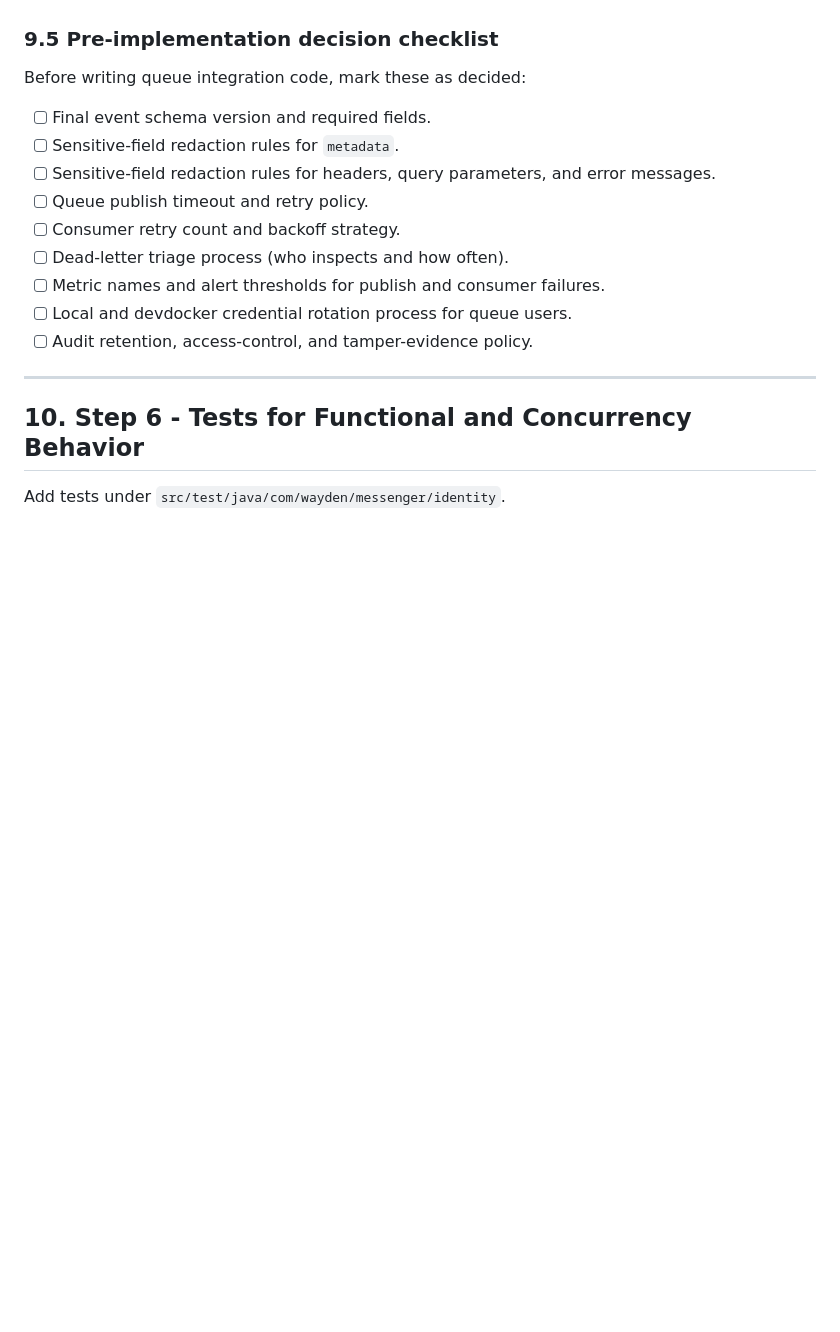
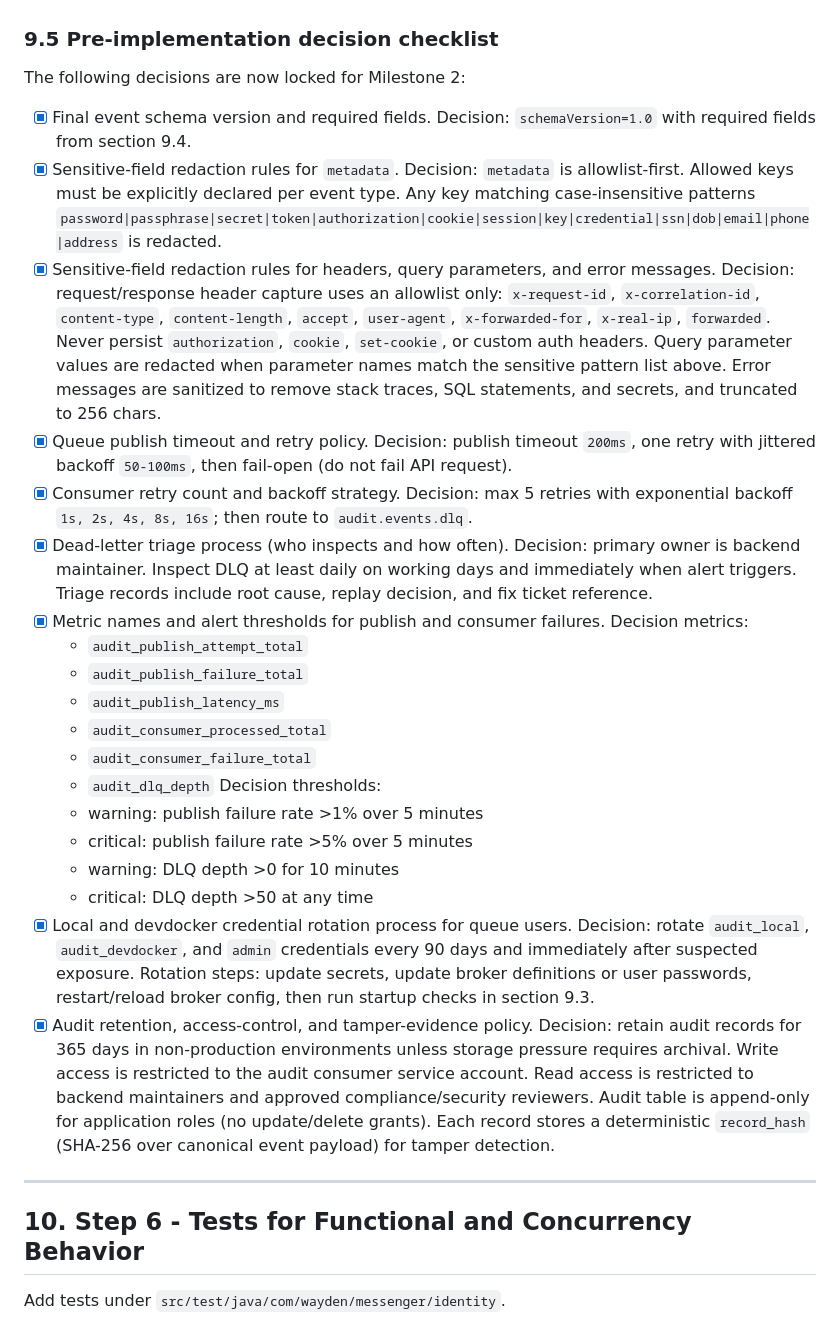
Before and after one commit to pHantompX3/ChatBackend, a Markdown page: docs/development-guide/milestone-2-identity-and-invitations-step-by-step.md, the part around the change. Rendered like a GitHub page; blank space fills up the shorter version.

Commit message:
docs: finalize pre-implementation decision checklist for Milestone 2

```diff
--- a/docs/development-guide/milestone-2-identity-and-invitations-step-by-step.md
+++ b/docs/development-guide/milestone-2-identity-and-invitations-step-by-step.md
@@ -643,17 +643,37 @@ Delivery policy for Milestone 2:
 
 ### 9.5 Pre-implementation decision checklist
 
-Before writing queue integration code, mark these as decided:
+The following decisions are now locked for Milestone 2:
 
-- [ ] Final event schema version and required fields.
-- [ ] Sensitive-field redaction rules for `metadata`.
-- [ ] Sensitive-field redaction rules for headers, query parameters, and error messages.
-- [ ] Queue publish timeout and retry policy.
-- [ ] Consumer retry count and backoff strategy.
-- [ ] Dead-letter triage process (who inspects and how often).
-- [ ] Metric names and alert thresholds for publish and consumer failures.
-- [ ] Local and devdocker credential rotation process for queue users.
-- [ ] Audit retention, access-control, and tamper-evidence policy.
+- [x] Final event schema version and required fields.
+      Decision: `schemaVersion=1.0` with required fields from section 9.4.
+- [x] Sensitive-field redaction rules for `metadata`.
+      Decision: `metadata` is allowlist-first. Allowed keys must be explicitly declared per event type. Any key matching case-insensitive patterns `password|passphrase|secret|token|authorization|cookie|session|key|credential|ssn|dob|email|phone|address` is redacted.
+- [x] Sensitive-field redaction rules for headers, query parameters, and error messages.
+      Decision: request/response header capture uses an allowlist only: `x-request-id`, `x-correlation-id`, `content-type`, `content-length`, `accept`, `user-agent`, `x-forwarded-for`, `x-real-ip`, `forwarded`. Never persist `authorization`, `cookie`, `set-cookie`, or custom auth headers. Query parameter values are redacted when parameter names match the sensitive pattern list above. Error messages are sanitized to remove stack traces, SQL statements, and secrets, and truncated to 256 chars.
+- [x] Queue publish timeout and retry policy.
+      Decision: publish timeout `200ms`, one retry with jittered backoff `50-100ms`, then fail-open (do not fail API request).
+- [x] Consumer retry count and backoff strategy.
+      Decision: max 5 retries with exponential backoff `1s, 2s, 4s, 8s, 16s`; then route to `audit.events.dlq`.
+- [x] Dead-letter triage process (who inspects and how often).
+      Decision: primary owner is backend maintainer. Inspect DLQ at least daily on working days and immediately when alert triggers. Triage records include root cause, replay decision, and fix ticket reference.
+- [x] Metric names and alert thresholds for publish and consumer failures.
+      Decision metrics:
+  - `audit_publish_attempt_total`
+  - `audit_publish_failure_total`
+  - `audit_publish_latency_ms`
+  - `audit_consumer_processed_total`
+  - `audit_consumer_failure_total`
+  - `audit_dlq_depth`
+    Decision thresholds:
+  - warning: publish failure rate >1% over 5 minutes
+  - critical: publish failure rate >5% over 5 minutes
+  - warning: DLQ depth >0 for 10 minutes
+  - critical: DLQ depth >50 at any time
+- [x] Local and devdocker credential rotation process for queue users.
+      Decision: rotate `audit_local`, `audit_devdocker`, and `admin` credentials every 90 days and immediately after suspected exposure. Rotation steps: update secrets, update broker definitions or user passwords, restart/reload broker config, then run startup checks in section 9.3.
+- [x] Audit retention, access-control, and tamper-evidence policy.
+      Decision: retain audit records for 365 days in non-production environments unless storage pressure requires archival. Write access is restricted to the audit consumer service account. Read access is restricted to backend maintainers and approved compliance/security reviewers. Audit table is append-only for application roles (no update/delete grants). Each record stores a deterministic `record_hash` (SHA-256 over canonical event payload) for tamper detection.
 
 ---
 
```
